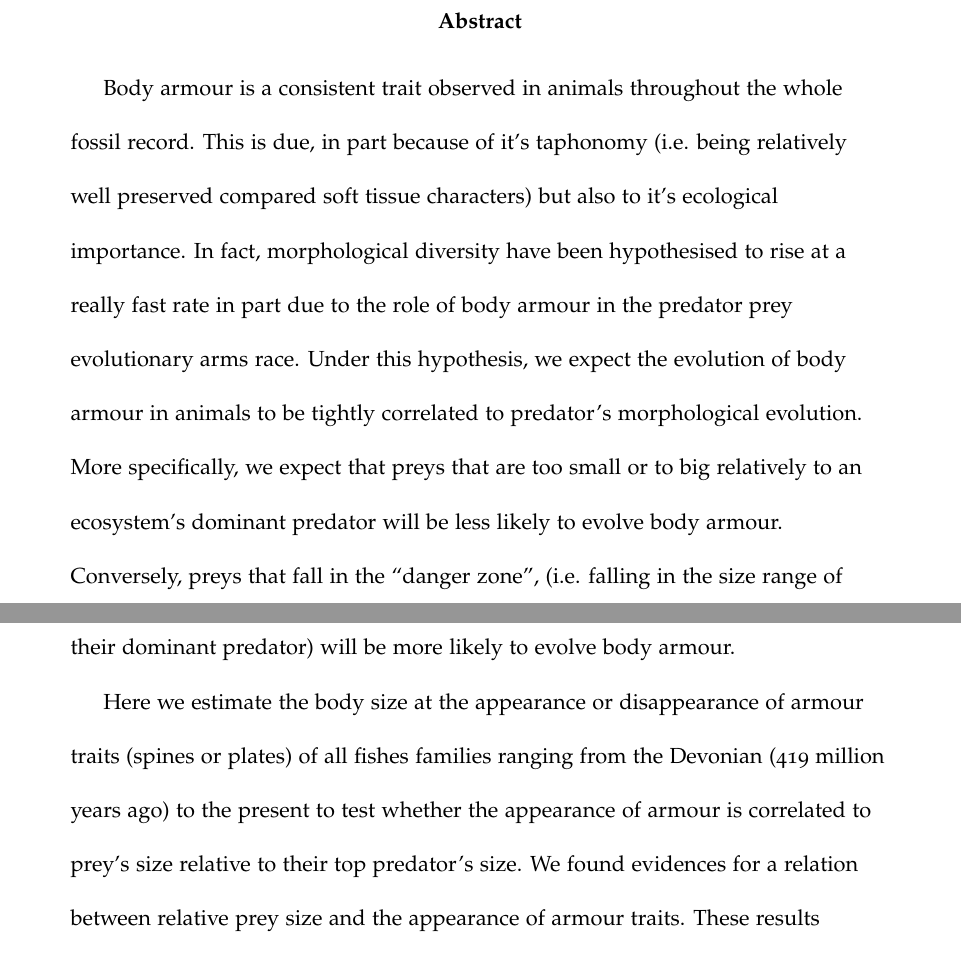
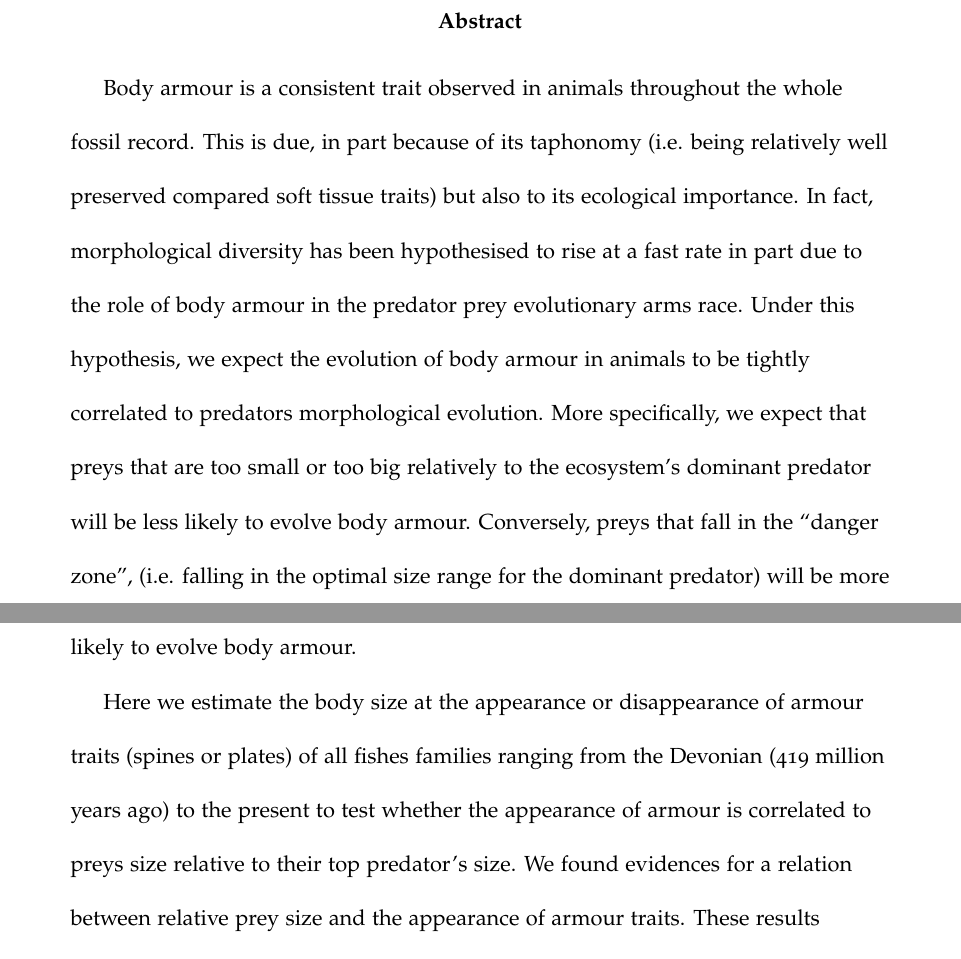
Before and after one commit to TGuillerme/Timespines, a LaTeX paper (Writing/Abstract.tex): two parts of pages 1 and 2 of 2, joined at a grey line, cut so that both start at the same text. Compiled offline with pdfLaTeX.

Commit message:
corrected abstract

```diff
--- a/Writing/Abstract.tex
+++ b/Writing/Abstract.tex
@@ -92,13 +92,13 @@ $^6$Earth \& Environmental Science, University of Pennsylvania, Philadelphia, US
 
 \begin{abstract}
 Body armour is a consistent trait observed in animals throughout the whole fossil record.
-This is due, in part because of it's taphonomy (i.e. being relatively well preserved compared soft tissue characters) but also to it's ecological importance.
-In fact, morphological diversity have been hypothesised to rise at a really fast rate in part due to the role of body armour in the predator prey evolutionary arms race.
-Under this hypothesis, we expect the evolution of body armour in animals to be tightly correlated to predator's morphological evolution.
-More specifically, we expect that preys that are too small or to big relatively to an ecosystem's dominant predator will be less likely to evolve body armour.
-Conversely, preys that fall in the ``danger zone'', (i.e. falling in the size range of their dominant predator) will be more likely to evolve body armour.
+This is due, in part because of its taphonomy (i.e. being relatively well preserved compared soft tissue traits) but also to its ecological importance.
+In fact, morphological diversity has been hypothesised to rise at a fast rate in part due to the role of body armour in the predator prey evolutionary arms race.
+Under this hypothesis, we expect the evolution of body armour in animals to be tightly correlated to predators morphological evolution.
+More specifically, we expect that preys that are too small or too big relatively to the ecosystem's dominant predator will be less likely to evolve body armour.
+Conversely, preys that fall in the ``danger zone'', (i.e. falling in the optimal size range for the dominant predator) will be more likely to evolve body armour.
 
-Here we estimate the body size at the appearance or disappearance of armour traits (spines or plates) of all fishes families ranging from the Devonian (419 million years ago) to the present to test whether the appearance of armour is correlated to prey's size relative to their top predator's size.
+Here we estimate the body size at the appearance or disappearance of armour traits (spines or plates) of all fishes families ranging from the Devonian (419 million years ago) to the present to test whether the appearance of armour is correlated to preys size relative to their top predator's size.
 We found evidences for a relation between relative prey size and the appearance of armour traits.
 These results suggest that ecological relationship in animals can be a major driver of morphological evolution through time.
 \end{abstract}
```
